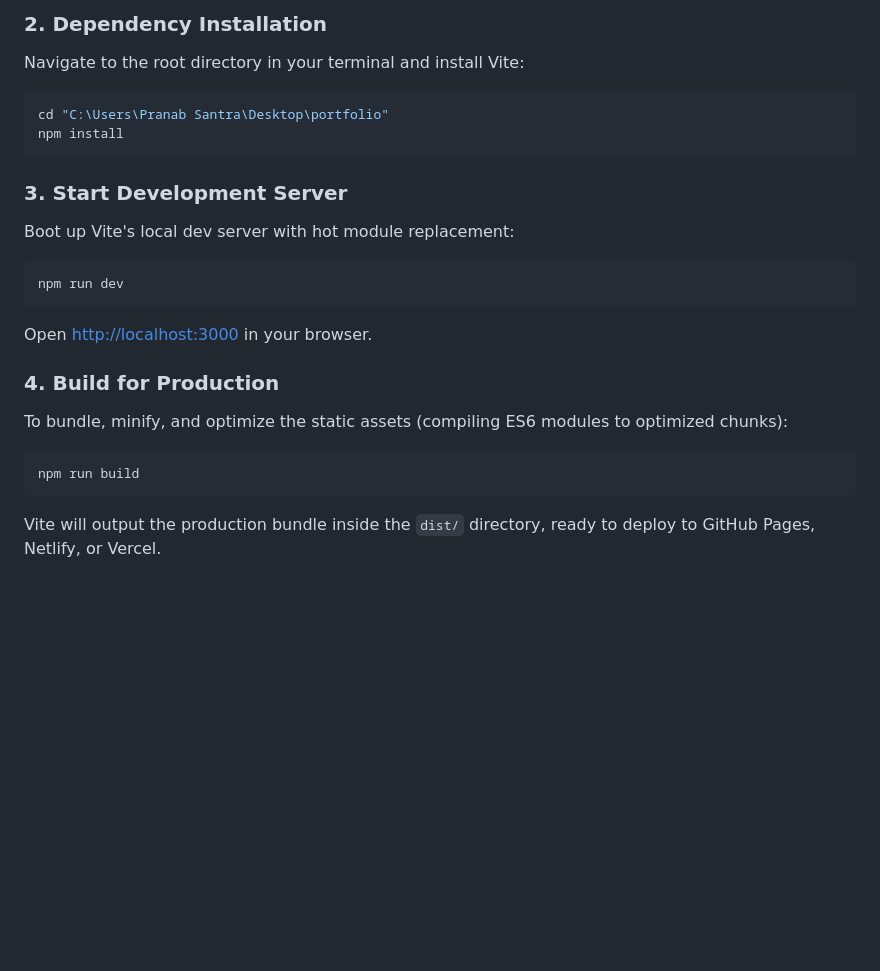
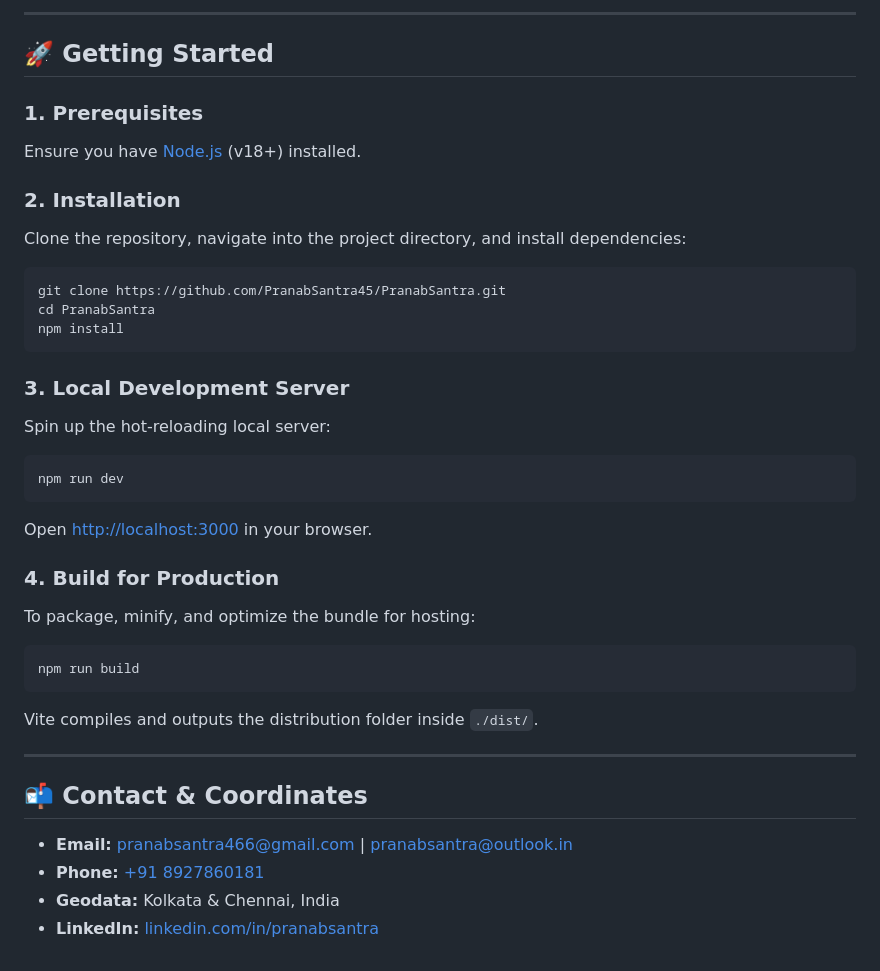
Before and after one commit to PranabSantra45/PranabSantra, a Markdown page: README.md, the part around one of its changes. Drawn GitHub-style; blank space fills up the shorter version.

````diff
--- a/README.md
+++ b/README.md
@@ -52,21 +67,38 @@ Ensure you have [Node.js](https://nodejs.org) (v18 or higher recommended) instal
 
-### 2. Dependency Installation
-Navigate to the root directory in your terminal and install Vite:
+---
+
+## 🚀 Getting Started
+
+### 1. Prerequisites
+Ensure you have [Node.js](https://nodejs.org) (v18+) installed.
+
+### 2. Installation
+Clone the repository, navigate into the project directory, and install dependencies:
 ```bash
-cd "C:\Users\Pranab Santra\Desktop\portfolio"
+git clone https://github.com/PranabSantra45/PranabSantra.git
+cd PranabSantra
 npm install
 ```
 
-### 3. Start Development Server
-Boot up Vite's local dev server with hot module replacement:
+### 3. Local Development Server
+Spin up the hot-reloading local server:
 ```bash
 npm run dev
 ```
 Open [http://localhost:3000](http://localhost:3000) in your browser.
 
 ### 4. Build for Production
-To bundle, minify, and optimize the static assets (compiling ES6 modules to optimized chunks):
+To package, minify, and optimize the bundle for hosting:
 ```bash
 npm run build
 ```
-Vite will output the production bundle inside the `dist/` directory, ready to deploy to GitHub Pages, Netlify, or Vercel.
+Vite compiles and outputs the distribution folder inside `./dist/`.
+
+---
+
+## 📬 Contact & Coordinates
+
+*   **Email:** [pranabsantra466@gmail.com](mailto:pranabsantra466@gmail.com) | [pranabsantra@outlook.in](mailto:pranabsantra@outlook.in)
+*   **Phone:** [+91 8927860181](tel:+918927860181)
+*   **Geodata:** Kolkata & Chennai, India
+*   **LinkedIn:** [linkedin.com/in/pranabsantra](https://www.linkedin.com/in/pranabsantra)
````
Also changed, not shown: other parts of README.md (+44 -29 lines).
